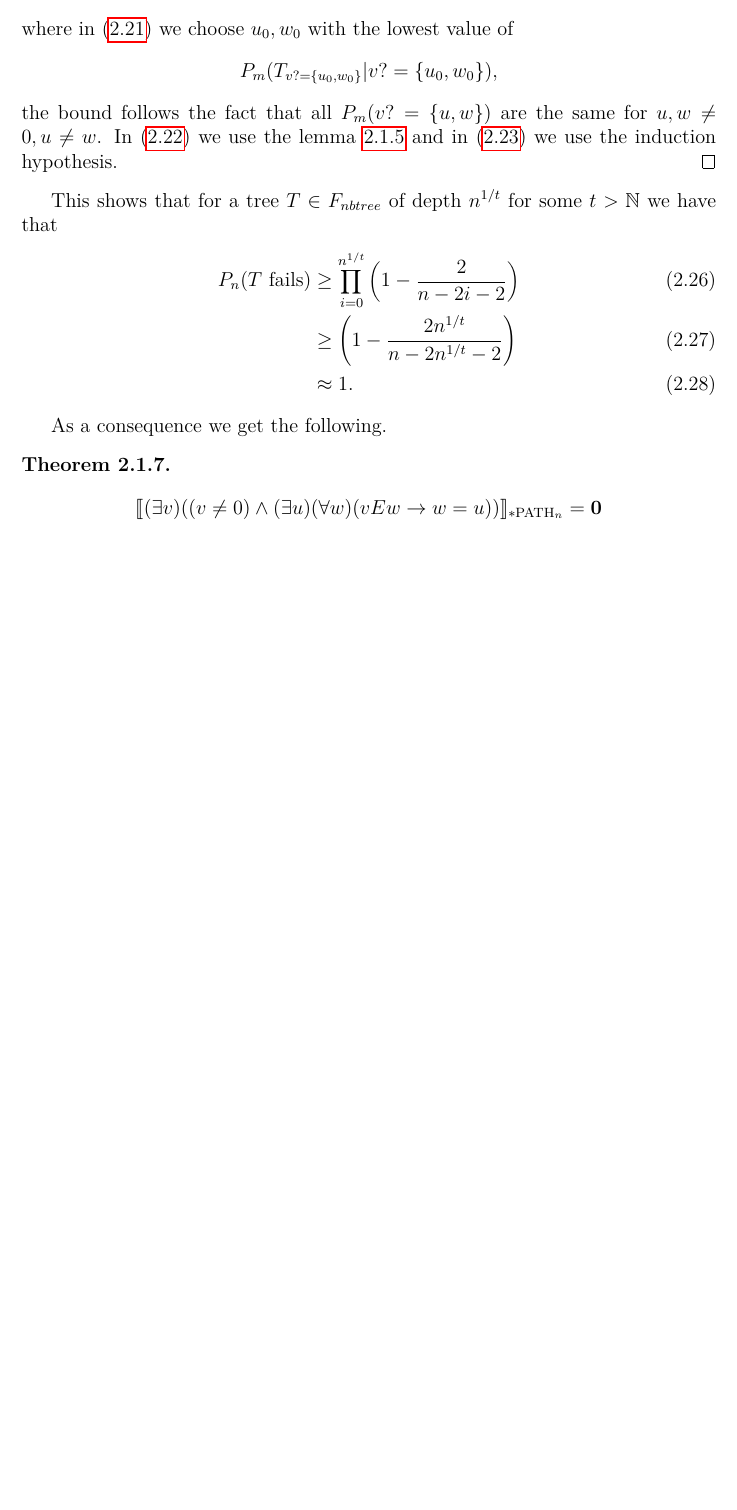
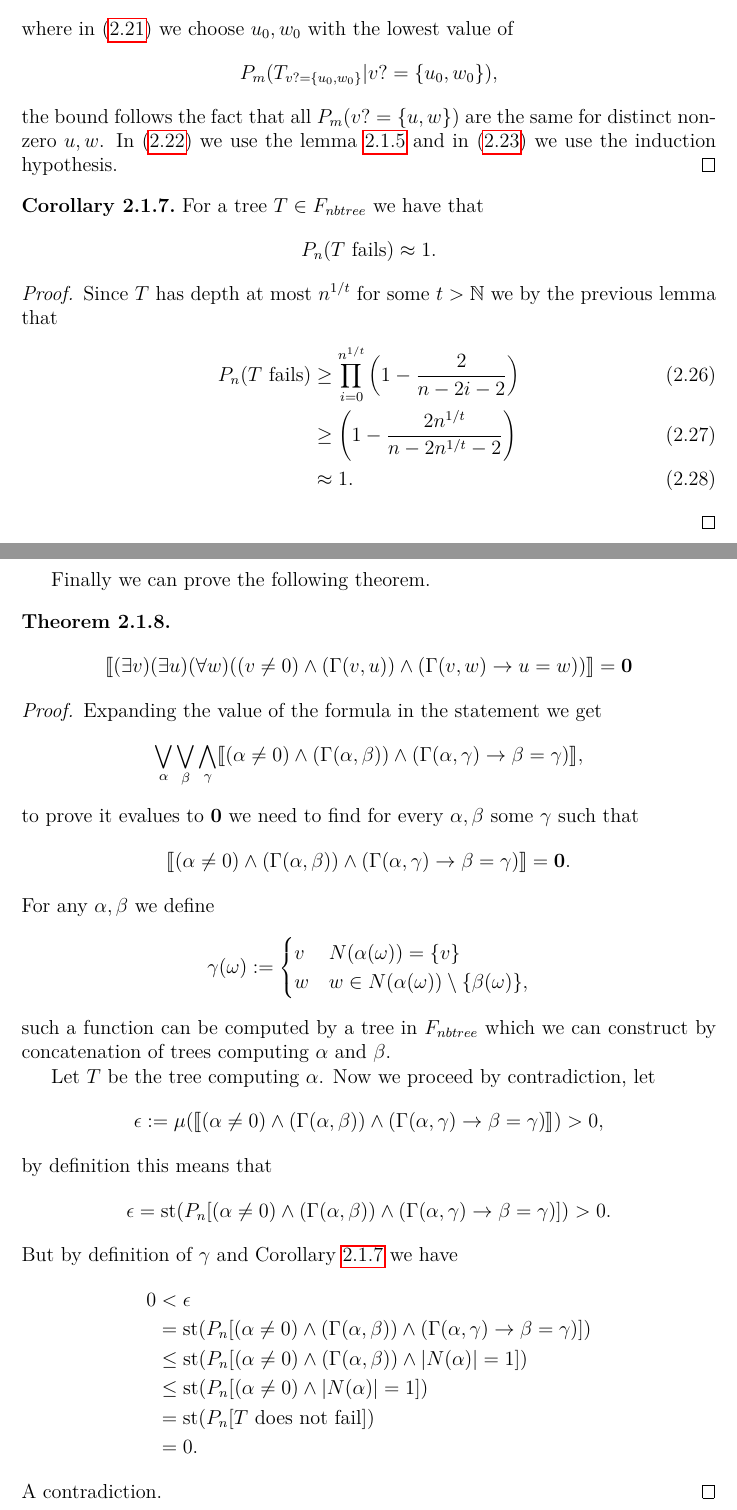
Before and after one commit to Punga3/diplomka, a LaTeX thesis (tex/thesis.tex, which reads tex/chapSb.tex, tex/macros.tex): part of page 14 of 20 before the commit and two parts of pages 15 and 16 of 22 after it, the two joined at a grey line, cut so that both start at the same text, the shorter picture padded with empty space. Compiled offline with pdfLaTeX.

Commit message:
pPath done, added chapter 1

```diff
--- a/tex/chapSb.tex
+++ b/tex/chapSb.tex
@@ -312,18 +312,48 @@ P_m(\text{$T$ fails})&=P_m(vE0)P_m(\text{$T$ fails}|vE0)\\
 &\geq(1-\frac{2}{m-2})\prod_{i=1}^{k}(1-\frac{2}{m-2i-2})\\
 &\geq\prod_{i=0}^{k}(1-\frac{2}{m-2i-2}).
 \end{align}
-where in \eqref{pmfailchoice} we choose $u_0,w_0$ with the lowest value of \[P_m(\text{$T_{v?=\{u_0,w_0\}}|v?=\{u_0,w_0\}$}),\] the bound follows the fact that all $P_m(v?=\{u,w\})$ are the same for $u,w\not = 0, u\not=w$. In \eqref{pmfaillemma} we use the lemma \ref{lemmrelabeltree} and in \eqref{pmfailih} we use the induction hypothesis.
+where in \eqref{pmfailchoice} we choose $u_0,w_0$ with the lowest value of \[P_m(\text{$T_{v?=\{u_0,w_0\}}|v?=\{u_0,w_0\}$}),\] the bound follows the fact that all $P_m(v?=\{u,w\})$ are the same for distinct non-zero $u,w$. In \eqref{pmfaillemma} we use the lemma \ref{lemmrelabeltree} and in \eqref{pmfailih} we use the induction hypothesis.
 \end{proof}
 
-This shows that for a tree $T\in F_{nbtree}$ of depth $n^{1/t}$ for some $t>\mathbb{N}$ we have that
+\begin{crll}\label{crllpPathtreefail}
+For a tree $T\in F_{nbtree}$ we have that
+\[P_n(T\text{ fails})\approx 1.\]
+\end{crll}
+\begin{proof}
+Since $T$ has depth at most $n^{1/t}$ for some $t>\mathbb{N}$ we by the previous lemma that
 \begin{align}
 P_n(\text{$T$ fails})&\geq \prod_{i=0}^{n^{1/t}}\left(1-\frac{2}{n-2i-2}\right)\\
 &\geq \left(1-\frac{2n^{1/t}}{n-2n^{1/t}-2}\right)\\
 &\approx 1.
 \end{align}
+\end{proof}
 
-As a consequence we get the following.
+Finally we can prove the following theorem.
 
 \begin{thrm}
-\[\bbl(\exists v)((v\not=0)\land(\exists u)(\forall w)(vEw \to w=u))\bbr_{\pPATH_n}=\0\]
+\[\bbl(\exists v)(\exists u)(\forall w)((v\not=0)\land (\Gamma(v,u)) \land(\Gamma(v,w) \to u=w))\bbr=\0\]
 \end{thrm}
+\begin{proof}
+Expanding the value of the formula in the statement we get
+\[\Lor_{\alpha}\Lor_{\beta}\Land_{\gamma}\bbl(\alpha\not=0)\land (\Gamma(\alpha,\beta)) \land(\Gamma(\alpha,\gamma) \to \beta=\gamma)\bbr,\]
+to prove it evalues to $\0$ we need to find for every $\alpha,\beta$ some $\gamma$ such that
+\[\bbl(\alpha\not=0)\land (\Gamma(\alpha,\beta)) \land(\Gamma(\alpha,\gamma) \to \beta=\gamma)\bbr=\0.\]
+For any $\alpha,\beta$ we define
+\[\gamma(\omega):=\begin{cases}v&N(\alpha(\omega))=\{v\}\\w&w\in N(\alpha(\omega))\setminus\{\beta(\omega)\},\end{cases}\]
+such a function can be computed by a tree in $F_{nbtree}$ which we can construct by concatenation of trees computing $\alpha$ and $\beta$.
+
+Let $T$ be the tree computing $\alpha$. Now we proceed by contradiction, let
+\[\epsilon:=\mu(\bbl(\alpha\not=0)\land (\Gamma(\alpha,\beta)) \land(\Gamma(\alpha,\gamma) \to \beta=\gamma)\bbr)>0,\]
+by definition this means that
+\[\epsilon=\st(P_n[(\alpha\not=0)\land (\Gamma(\alpha,\beta)) \land(\Gamma(\alpha,\gamma) \to \beta=\gamma)])>0.\]
+But by definition of $\gamma$ and Corollary \ref{crllpPathtreefail} we have
+\begin{align*}
+0&<\epsilon\\
+&=\st(P_n[(\alpha\not=0)\land (\Gamma(\alpha,\beta)) \land(\Gamma(\alpha,\gamma) \to \beta=\gamma)])\\
+&\leq\st(P_n[(\alpha\not=0)\land (\Gamma(\alpha,\beta)) \land \abs{N(\alpha)}=1])\\
+&\leq\st(P_n[(\alpha\not=0)\land \abs{N(\alpha)}=1])\\
+&=\st(P_n[T\text{ does not fail}])\\
+&=0.
+\end{align*}
+A contradiction.
+\end{proof}
--- a/tex/macros.tex
+++ b/tex/macros.tex
@@ -98,4 +98,5 @@
 \newcommand{\dpt}{\text{dp}}
 \newcommand{\Aut}{\text{Aut}}
 \newcommand{\pPATH}{*\text{PATH}}
+\newcommand{\EDGE}{\text{EDGE}}
 %\newcommand{\abs}[1]{\lvert #1 \rvert}
```
Also changed, not shown: tex/thesis.tex (+1 -0 lines), tex/thesis.pdf, 11 other files.
